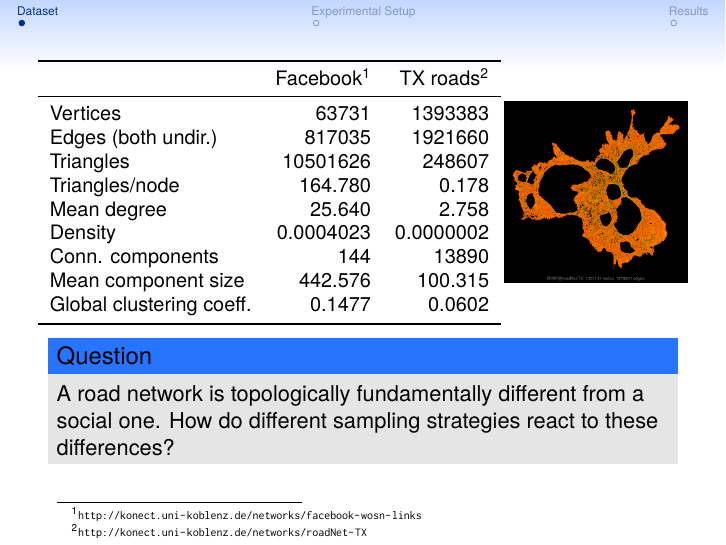
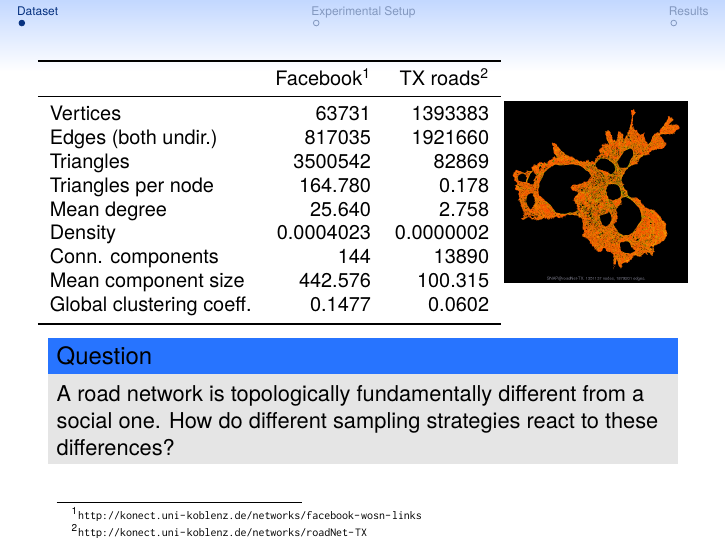
Before and after one commit to phipsgabler/netsci-01, LaTeX slides (slides/presentation.tex): page 1 of 3. Compiled offline with pdfLaTeX.

Commit message:
Fix wrong calculation of number of triangles

```diff
--- a/slides/presentation.tex
+++ b/slides/presentation.tex
@@ -64,8 +64,8 @@
         \midrule
         Vertices & 63731 & 1393383 \\
         Edges (both undir.) & 817035 & 1921660 \\
-        Triangles & 10501626 & 248607 \\
-        Triangles/node & 164.780 & 0.178 \\
+        Triangles & 3500542 & 82869 \\
+        Triangles per node & 164.780 & 0.178 \\
         Mean degree & 25.640 & 2.758 \\
         Density & 0.0004023 & 0.0000002 \\
         Conn. components & 144 & 13890 \\
```
Also changed, not shown: slides/presentation.pdf, 1 other file.
